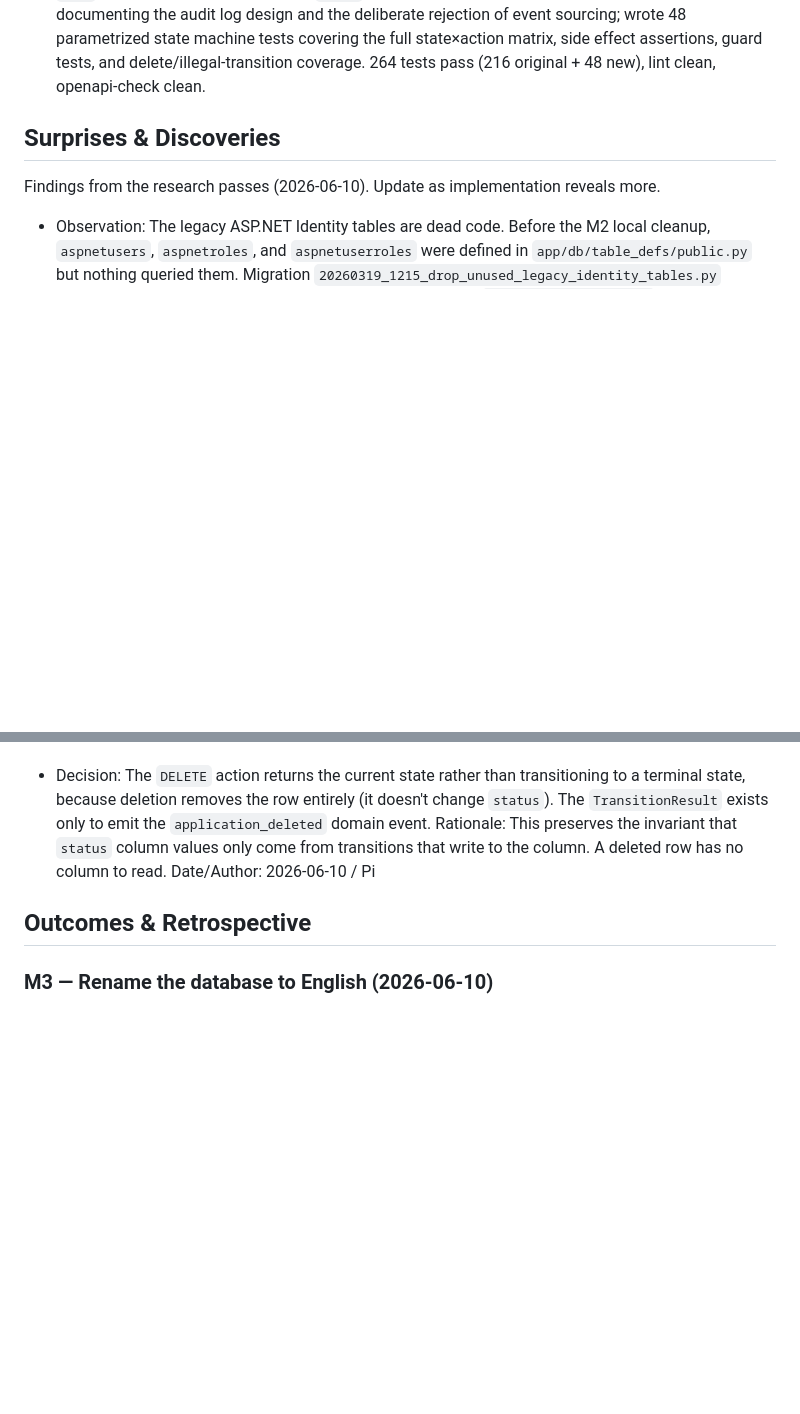
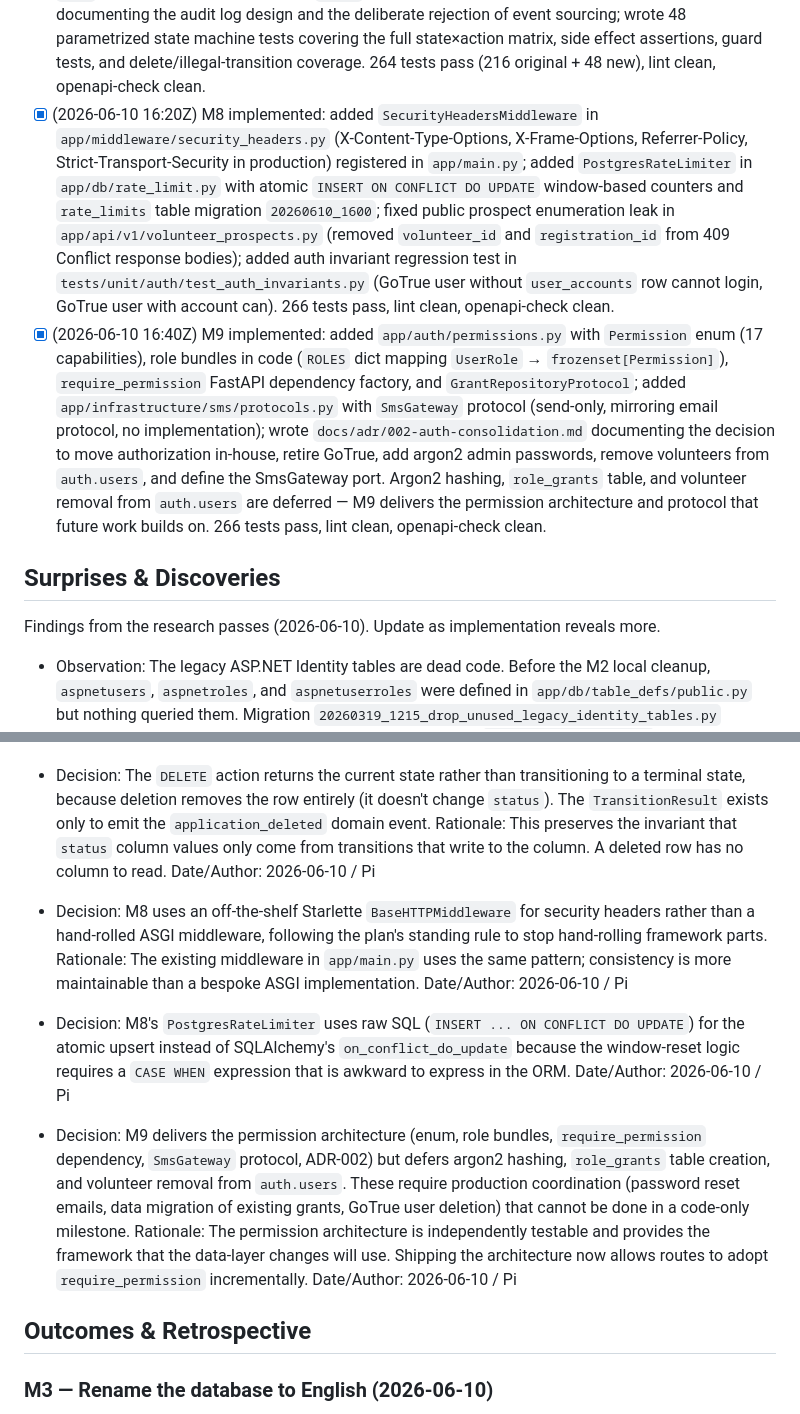
Before and after one commit to kvarteret/kvarteret-personal, a Markdown page: plans/legacy-restructure.md, 2 parts joined by grey strips. Drawn GitHub-style; blank space fills up the shorter version.

```diff
--- a/plans/legacy-restructure.md
+++ b/plans/legacy-restructure.md
@@ -53,6 +53,8 @@ A reader can verify the end state by running `make test`, `make lint`, `make lin
 - [x] (2026-06-10 14:30Z) M5 implemented: added `get_request_session` and `session_scope` to `app/db/session.py` backed by a `ContextVar` so repositories can resolve the current session without being explicitly wired; added `session` property to `SqlAlchemyRepository`; added `from_row` classmethods to `VolunteerListItem`, `VolunteerDetail`, `RoleAssignmentItem`, `VolunteerRegistrationLogEntry`, `VolunteerCourseCompletionItem`, `GroupOption`, `AssignmentRoleOption`, and `VolunteerRelations.from_rows`; deleted `app/domain/volunteers/mappers.py`; replaced all `Any` in `workflow.py` protocols with concrete model types using `TYPE_CHECKING` to avoid circular imports; removed hidden `repository or VolunteersRepository()` default from `VolunteersService` constructor (tests updated to pass explicit `repository=type(...)()`). 216 tests pass, lint clean, import linter clean, openapi-check clean.
 - [x] (2026-06-10 14:45Z) M6 implemented: extracted `public_metadata` to `app/db/metadata.py`; moved all table definitions from `app/db/table_defs/public.py` into `app/domain/{owner}/tables.py` per ownership map; `table_defs/public.py` now re-exports from domain modules for backward compatibility; created `mobile_card_access_codes` table via migration `20260610_1400` with `volunteer_id` PK/FK, `code_hash`, `created_at`; updated `mobile_card/repository.py` and `service.py` to use the new table instead of `volunteer_records` token columns; removed `internkortaccesstoken` and `internkort_access_token_created_at` from `volunteer_records` table definition; added `__init__.py` files to all domain modules and `app/domain/__init__.py`; switched importlinter from domain-independence (untenable due to `table_defs/public.py` central re-export creating transitive domain→domain import chains) to a layered-architecture contract. 216 tests pass, lint clean, openapi-check clean.
 - [x] (2026-06-10 15:20Z) M7 implemented: created `app/domain/volunteer_applications/state_machine.py` — pure, I/O-free module with `ApplicationState`, `MembershipState`, `ApplicationAction` enums, an explicit transition table, and `application_transition()`/`membership_transition()` functions that return `TransitionResult` (new state + side effects + domain event record); side effects are frozen dataclass records (`SendApplicantEmail`, `SendApprovalEmail`, `SendRejectionEmail`) for future outbox compatibility; `APPROVE` guard blocks per-person approval when the application is part of an active group; authored migration `20260610_1500` creating `domain_events` append-only audit table and migration `20260610_1510` adding `CHECK (status IN (...))` constraint on `volunteer_application_invites`; added `domain_events` table definition to `volunteer_applications/tables.py` using SQLAlchemy `JSON` type (not PostgreSQL-specific `JSONB` — SQLite compatibility for tests); wrote ADR-003 documenting the audit log design and the deliberate rejection of event sourcing; wrote 48 parametrized state machine tests covering the full state×action matrix, side effect assertions, guard tests, and delete/illegal-transition coverage. 264 tests pass (216 original + 48 new), lint clean, openapi-check clean.
+- [x] (2026-06-10 16:20Z) M8 implemented: added `SecurityHeadersMiddleware` in `app/middleware/security_headers.py` (X-Content-Type-Options, X-Frame-Options, Referrer-Policy, Strict-Transport-Security in production) registered in `app/main.py`; added `PostgresRateLimiter` in `app/db/rate_limit.py` with atomic `INSERT ON CONFLICT DO UPDATE` window-based counters and `rate_limits` table migration `20260610_1600`; fixed public prospect enumeration leak in `app/api/v1/volunteer_prospects.py` (removed `volunteer_id` and `registration_id` from 409 Conflict response bodies); added auth invariant regression test in `tests/unit/auth/test_auth_invariants.py` (GoTrue user without `user_accounts` row cannot login, GoTrue user with account can). 266 tests pass, lint clean, openapi-check clean.
+- [x] (2026-06-10 16:40Z) M9 implemented: added `app/auth/permissions.py` with `Permission` enum (17 capabilities), role bundles in code (`ROLES` dict mapping `UserRole` → `frozenset[Permission]`), `require_permission` FastAPI dependency factory, and `GrantRepositoryProtocol`; added `app/infrastructure/sms/protocols.py` with `SmsGateway` protocol (send-only, mirroring email protocol, no implementation); wrote `docs/adr/002-auth-consolidation.md` documenting the decision to move authorization in-house, retire GoTrue, add argon2 admin passwords, remove volunteers from `auth.users`, and define the SmsGateway port. Argon2 hashing, `role_grants` table, and volunteer removal from `auth.users` are deferred — M9 delivers the permission architecture and protocol that future work builds on. 266 tests pass, lint clean, openapi-check clean.
 
 ## Surprises & Discoveries
 
@@ -292,6 +294,17 @@ Findings from the research passes (2026-06-10). Update as implementation reveals
   Rationale: This preserves the invariant that `status` column values only come from transitions that write to the column. A deleted row has no column to read.
   Date/Author: 2026-06-10 / Pi
 
+- Decision: M8 uses an off-the-shelf Starlette `BaseHTTPMiddleware` for security headers rather than a hand-rolled ASGI middleware, following the plan's standing rule to stop hand-rolling framework parts.
+  Rationale: The existing middleware in `app/main.py` uses the same pattern; consistency is more maintainable than a bespoke ASGI implementation.
+  Date/Author: 2026-06-10 / Pi
+
+- Decision: M8's `PostgresRateLimiter` uses raw SQL (`INSERT ... ON CONFLICT DO UPDATE`) for the atomic upsert instead of SQLAlchemy's `on_conflict_do_update` because the window-reset logic requires a `CASE WHEN` expression that is awkward to express in the ORM.
+  Date/Author: 2026-06-10 / Pi
+
+- Decision: M9 delivers the permission architecture (enum, role bundles, `require_permission` dependency, `SmsGateway` protocol, ADR-002) but defers argon2 hashing, `role_grants` table creation, and volunteer removal from `auth.users`. These require production coordination (password reset emails, data migration of existing grants, GoTrue user deletion) that cannot be done in a code-only milestone.
+  Rationale: The permission architecture is independently testable and provides the framework that the data-layer changes will use. Shipping the architecture now allows routes to adopt `require_permission` incrementally.
+  Date/Author: 2026-06-10 / Pi
+
 ## Outcomes & Retrospective
 
 ### M3 — Rename the database to English (2026-06-10)
```
Also changed, not shown: other parts of plans/legacy-restructure.md (+28 -2 lines).
